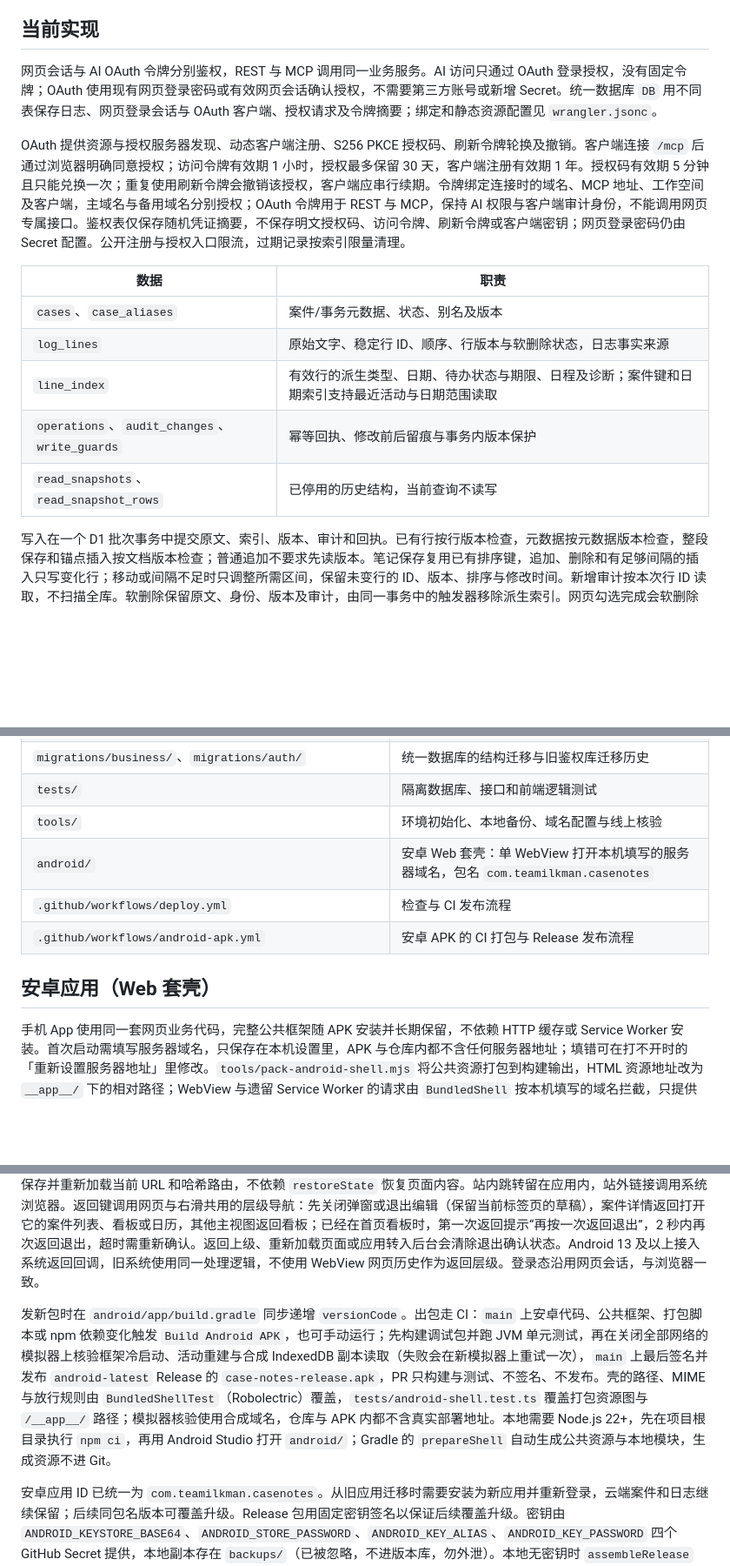
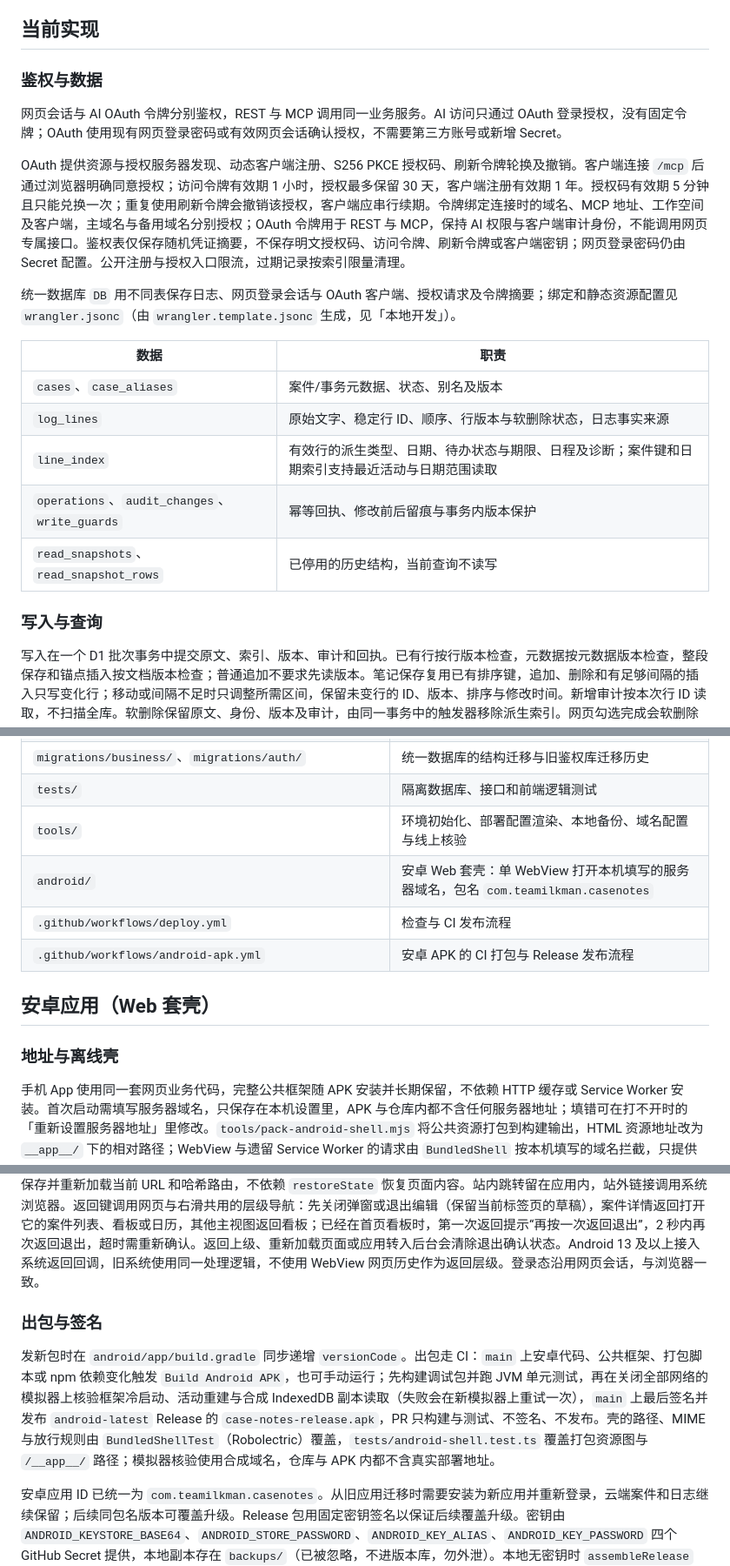
Before and after one commit to teamilkman/case-notes, a Markdown page: README.md, 3 parts joined by grey strips. Shown at 87% size. GitHub-like rendering; blank space fills up the shorter version.

```diff
--- a/README.md
+++ b/README.md
@@ -19,9 +19,13 @@
 
 ## 当前实现
 
-网页会话与 AI OAuth 令牌分别鉴权，REST 与 MCP 调用同一业务服务。AI 访问只通过 OAuth 登录授权，没有固定令牌；OAuth 使用现有网页登录密码或有效网页会话确认授权，不需要第三方账号或新增 Secret。统一数据库 `DB` 用不同表保存日志、网页登录会话与 OAuth 客户端、授权请求及令牌摘要；绑定和静态资源配置见 `wrangler.jsonc`。
+### 鉴权与数据
+
+网页会话与 AI OAuth 令牌分别鉴权，REST 与 MCP 调用同一业务服务。AI 访问只通过 OAuth 登录授权，没有固定令牌；OAuth 使用现有网页登录密码或有效网页会话确认授权，不需要第三方账号或新增 Secret。
 
 OAuth 提供资源与授权服务器发现、动态客户端注册、S256 PKCE 授权码、刷新令牌轮换及撤销。客户端连接 `/mcp` 后通过浏览器明确同意授权；访问令牌有效期 1 小时，授权最多保留 30 天，客户端注册有效期 1 年。授权码有效期 5 分钟且只能兑换一次；重复使用刷新令牌会撤销该授权，客户端应串行续期。令牌绑定连接时的域名、MCP 地址、工作空间及客户端，主域名与备用域名分别授权；OAuth 令牌用于 REST 与 MCP，保持 AI 权限与客户端审计身份，不能调用网页专属接口。鉴权表仅保存随机凭证摘要，不保存明文授权码、访问令牌、刷新令牌或客户端密钥；网页登录密码仍由 Secret 配置。公开注册与授权入口限流，过期记录按索引限量清理。
+
+统一数据库 `DB` 用不同表保存日志、网页登录会话与 OAuth 客户端、授权请求及令牌摘要；绑定和静态资源配置见 `wrangler.jsonc`（由 `wrangler.template.jsonc` 生成，见「本地开发」）。
 
 | 数据 | 职责 |
 | --- | --- |
@@ -31,6 +35,8 @@ OAuth 提供资源与授权服务器发现、动态客户端注册、S256 PKCE
 | `operations`、`audit_changes`、`write_guards` | 幂等回执、修改前后留痕与事务内版本保护 |
 | `read_snapshots`、`read_snapshot_rows` | 已停用的历史结构，当前查询不读写 |
 
+### 写入与查询
+
 写入在一个 D1 批次事务中提交原文、索引、版本、审计和回执。已有行按行版本检查，元数据按元数据版本检查，整段保存和锚点插入按文档版本检查；普通追加不要求先读版本。笔记保存复用已有排序键，追加、删除和有足够间隔的插入只写变化行；移动或间隔不足时只调整所需区间，保留未变行的 ID、版本、排序与修改时间。新增审计按本次行 ID 读取，不扫描全库。软删除保留原文、身份、版本及审计，由同一事务中的触发器移除派生索引。网页勾选完成会软删除原待办并在末尾新增完成行；AI 改写原待办为完成记录时保留原行 ID。较大的新回执行数组使用 gzip 压缩存储，提交时元数据仍在事务内生成；返回和同键重放恢复完整原回执，兼容已有未压缩回执，不清理历史回执或审计。
 
 AI 查询使用只读排序键游标，不创建或清理持久快照。每页在一个 D1 批次事务中读取版本、元数据和结果，复用案件现有正文及元数据版本检测跨页修改；工作区查询同时使用案件数量与版本之和，单案查询只校验该案。续页复用首次数量，不重复统计，全文响应按 UTF-8 体积分页。搜索先筛选和分页排序键，只为当前页涉及的案件生成一次元数据，计数不构造案件 JSON。网页列表使用实时排序键游标；案件详情共用 AI 的版本校验读取。网页案件、待办和日程列表按页读取，详情读全文，日历按月读取，热力图只取日期计数。待办和日程从类型索引开始读取，近期统计和列表从日期范围索引开始读取；最近活动通过有效行的案件/日期覆盖索引求最大值，不遍历案件正文。中文正文搜索使用数据库字面片段匹配，半角英文字母不区分大小写；总数计算、正文搜索及表达式排序仍可能扫描候选行，大规模优化应依据查询计划与 D1 读取量。失败登录按过期索引每次最多清理 100 个失效桶，保留尚未到期的限流状态。
@@ -61,16 +75,20 @@ AI 查询使用只读排序键游标，不创建或清理持久快照。每页
 | `public/db-adapter.js`、`session-access.js`、`editor.js`、`paging.js`、`read-cache.js`、`persistent-cache.js` | 数据适配、网页会话与离线核验、行身份维护、连续分页、响应式内存缓存与会话隔离的 Dexie 持久缓存 |
 | `migrations/business/`、`migrations/auth/` | 统一数据库的结构迁移与旧鉴权库迁移历史 |
 | `tests/` | 隔离数据库、接口和前端逻辑测试 |
-| `tools/` | 环境初始化、本地备份、域名配置与线上核验 |
+| `tools/` | 环境初始化、部署配置渲染、本地备份、域名配置与线上核验 |
 | `android/` | 安卓 Web 套壳：单 WebView 打开本机填写的服务器域名，包名 `com.teamilkman.casenotes` |
 | `.github/workflows/deploy.yml` | 检查与 CI 发布流程 |
 | `.github/workflows/android-apk.yml` | 安卓 APK 的 CI 打包与 Release 发布流程 |
 
 ## 安卓应用（Web 套壳）
 
+### 地址与离线壳
+
 手机 App 使用同一套网页业务代码，完整公共框架随 APK 安装并长期保留，不依赖 HTTP 缓存或 Service Worker 安装。首次启动需填写服务器域名，只保存在本机设置里，APK 与仓库内都不含任何服务器地址；填错可在打不开时的「重新设置服务器地址」里修改。`tools/pack-android-shell.mjs` 将公共资源打包到构建输出，HTML 资源地址改为 `__app__/` 下的相对路径；WebView 与遗留 Service Worker 的请求由 `BundledShell` 按本机填写的域名拦截，只提供本次构建清单中的公共文件，私人 API 继续访问原线上路径。地址填写一次后，已有 Cookie 和 IndexedDB 副本继续使用；原生页面不注册新 Service Worker，避免网页壳与 APK 资源混用。渲染进程崩溃（内存或驱动问题）时按 `onRenderProcessGone` 重建 WebView 并回到崩溃前的地址，应用不会随之退出。框架更新随 APK 升级完成；进程重建保存并重新加载当前 URL 和哈希路由，不依赖 `restoreState` 恢复页面内容。站内跳转留在应用内，站外链接调用系统浏览器。返回键调用网页与右滑共用的层级导航：先关闭弹窗或退出编辑（保留当前标签页的草稿），案件详情返回打开它的案件列表、看板或日历，其他主视图返回看板；已经在首页看板时，第一次返回提示“再按一次返回退出”，2 秒内再次返回退出，超时需重新确认。返回上级、重新加载页面或应用转入后台会清除退出确认状态。Android 13 及以上接入系统返回回调，旧系统使用同一处理逻辑，不使用 WebView 网页历史作为返回层级。登录态沿用网页会话，与浏览器一致。
 
-发新包时在 `android/app/build.gradle` 同步递增 `versionCode`。出包走 CI：`main` 上安卓代码、公共框架、打包脚本或 npm 依赖变化触发 `Build Android APK`，也可手动运行；先构建调试包并跑 JVM 单元测试，再在关闭全部网络的模拟器上核验框架冷启动、活动重建与合成 IndexedDB 副本读取（失败会在新模拟器上重试一次），`main` 上最后签名并发布 `android-latest` Release 的 `case-notes-release.apk`，PR 只构建与测试、不签名、不发布。壳的路径、MIME 与放行规则由 `BundledShellTest`（Robolectric）覆盖，`tests/android-shell.test.ts` 覆盖打包资源图与 `/__app__/` 路径；模拟器核验使用合成域名，仓库与 APK 内都不含真实部署地址。本地需要 Node.js 22+，先在项目根目录执行 `npm ci`，再用 Android Studio 打开 `android/`；Gradle 的 `prepareShell` 自动生成公共资源与本地模块，生成资源不进 Git。
+### 出包与签名
+
+发新包时在 `android/app/build.gradle` 同步递增 `versionCode`。出包走 CI：`main` 上安卓代码、公共框架、打包脚本或 npm 依赖变化触发 `Build Android APK`，也可手动运行；先构建调试包并跑 JVM 单元测试，再在关闭全部网络的模拟器上核验框架冷启动、活动重建与合成 IndexedDB 副本读取（失败会在新模拟器上重试一次），`main` 上最后签名并发布 `android-latest` Release 的 `case-notes-release.apk`，PR 只构建与测试、不签名、不发布。壳的路径、MIME 与放行规则由 `BundledShellTest`（Robolectric）覆盖，`tests/android-shell.test.ts` 覆盖打包资源图与 `/__app__/` 路径；模拟器核验使用合成域名，仓库与 APK 内都不含真实部署地址。
 
 安卓应用 ID 已统一为 `com.teamilkman.casenotes`。从旧应用迁移时需要安装为新应用并重新登录，云端案件和日志继续保留；后续同包名版本可覆盖升级。Release 包用固定密钥签名以保证后续覆盖升级。密钥由 `ANDROID_KEYSTORE_BASE64`、`ANDROID_STORE_PASSWORD`、`ANDROID_KEY_ALIAS`、`ANDROID_KEY_PASSWORD` 四个 GitHub Secret 提供，本地副本存在 `backups/`（已被忽略，不进版本库，勿外泄）。本地无密钥时 `assembleRelease` 产出未签名包，仅 CI 可出可安装的 release 包。
 
```
Also changed, not shown: other parts of README.md (+13 -5 lines).
